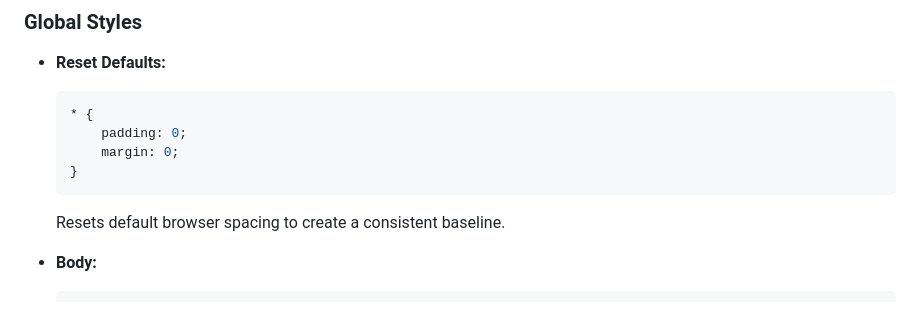
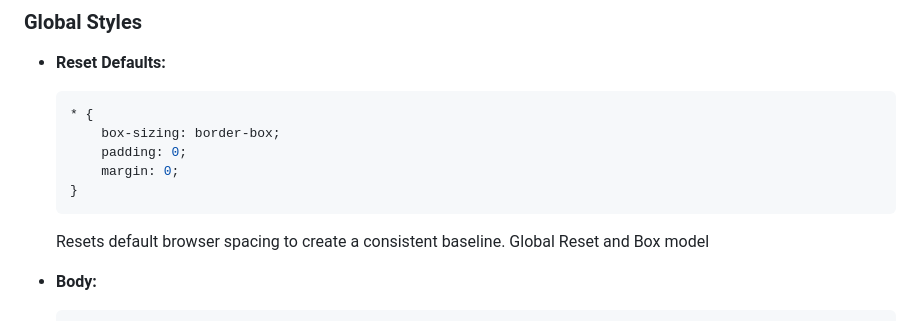
Before and after one commit to JosephM-coding/IdleClicker, a Markdown page: CSS_README.md, the part around the change. GitHub-like rendering.

````diff
--- a/CSS_README.md
+++ b/CSS_README.md
@@ -16,12 +16,14 @@ The `styles.css` file provides the complete styling for a web-based clicker game
 
   ```css
   * {
+      box-sizing: border-box;
       padding: 0;
       margin: 0;
   }
   ```
 
   Resets default browser spacing to create a consistent baseline.
+  Global Reset and Box model
 
 * **Body:**
 
````
